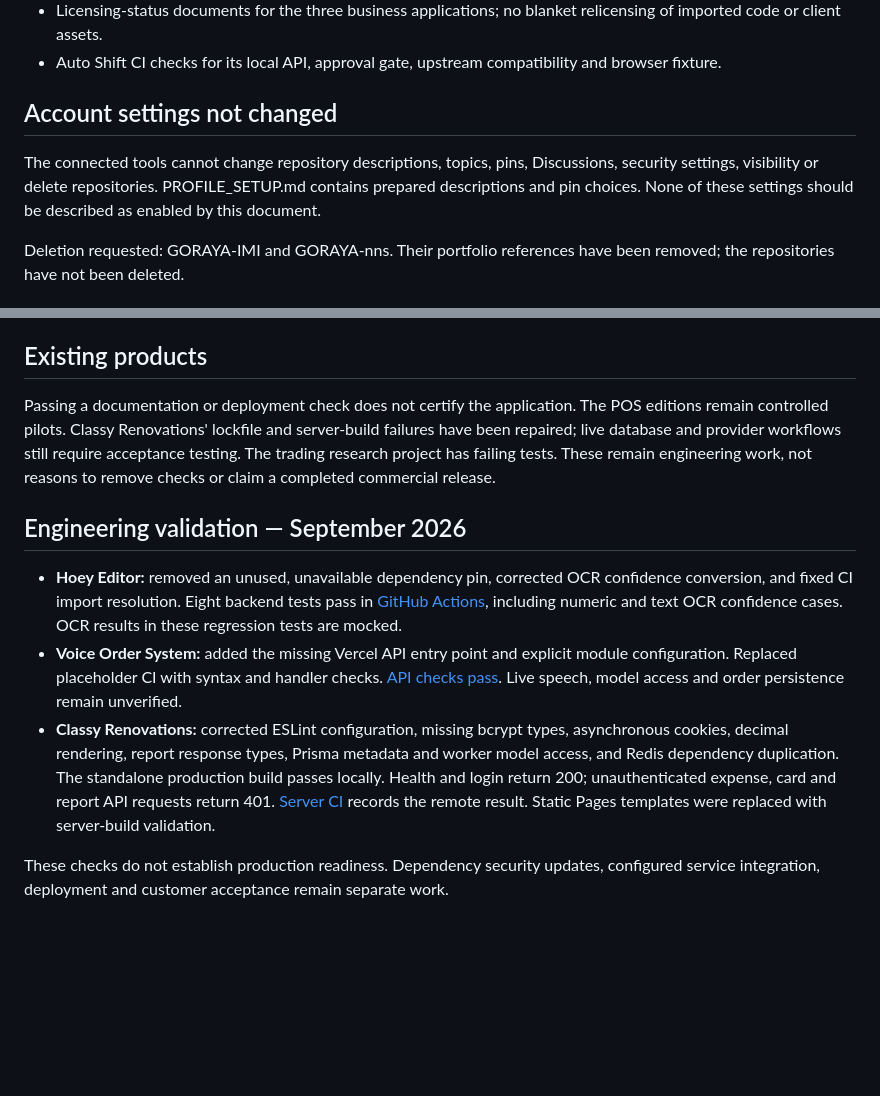
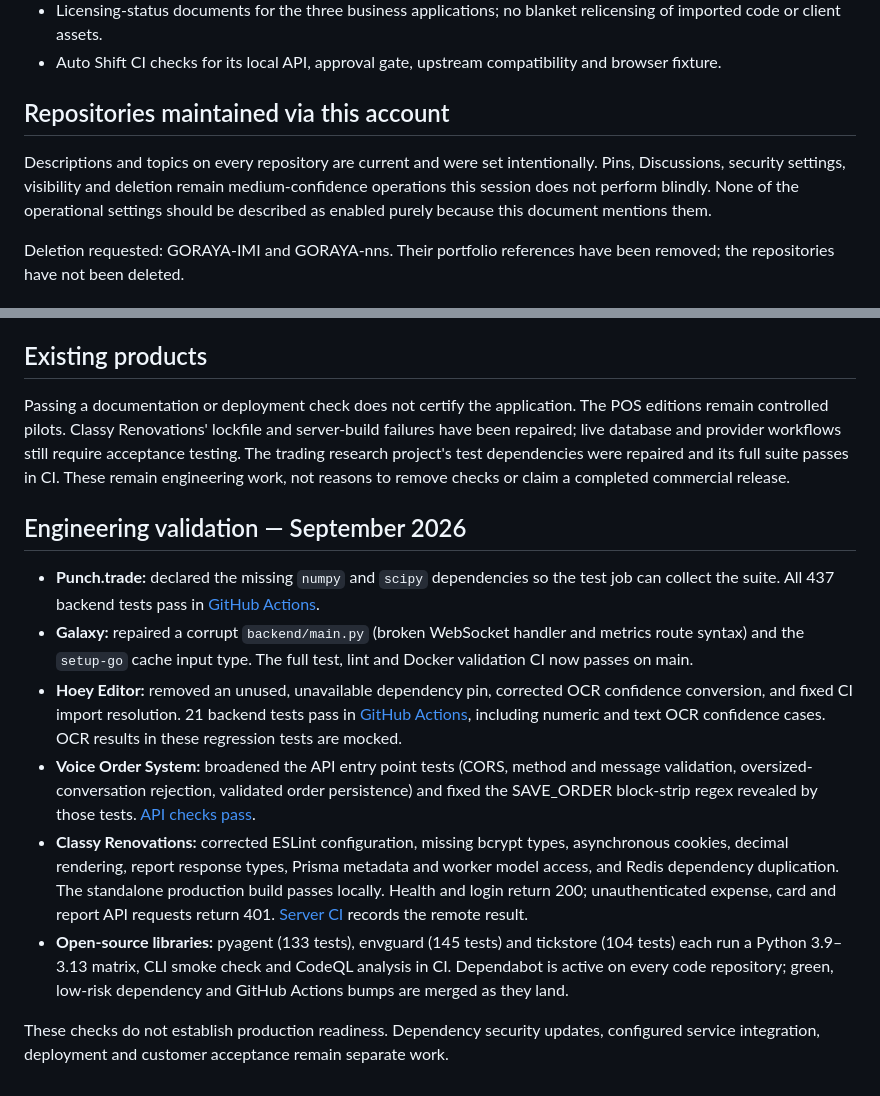
Before and after one commit to honeyamn10-source/honeyamn10-source, a Markdown page: REPOSITORY_MAINTENANCE.md, 2 parts joined by grey strips. Rendered like a GitHub page; blank space fills up the shorter version.

Commit message:
docs: update maintenance log with validated CI fixes

```diff
--- a/REPOSITORY_MAINTENANCE.md
+++ b/REPOSITORY_MAINTENANCE.md
@@ -10,9 +10,9 @@
 - Licensing-status documents for the three business applications; no blanket relicensing of imported code or client assets.
 - Auto Shift CI checks for its local API, approval gate, upstream compatibility and browser fixture.
 
-## Account settings not changed
+## Repositories maintained via this account
 
-The connected tools cannot change repository descriptions, topics, pins, Discussions, security settings, visibility or delete repositories. PROFILE_SETUP.md contains prepared descriptions and pin choices. None of these settings should be described as enabled by this document.
+Descriptions and topics on every repository are current and were set intentionally. Pins, Discussions, security settings, visibility and deletion remain medium-confidence operations this session does not perform blindly. None of the operational settings should be described as enabled purely because this document mentions them.
 
 Deletion requested: GORAYA-IMI and GORAYA-nns. Their portfolio references have been removed; the repositories have not been deleted.
 
@@ -42,12 +42,15 @@ Do not buy stars, create fake activity, copy another project's identity, or send
 
 ## Existing products
 
-Passing a documentation or deployment check does not certify the application. The POS editions remain controlled pilots. Classy Renovations' lockfile and server-build failures have been repaired; live database and provider workflows still require acceptance testing. The trading research project has failing tests. These remain engineering work, not reasons to remove checks or claim a completed commercial release.
+Passing a documentation or deployment check does not certify the application. The POS editions remain controlled pilots. Classy Renovations' lockfile and server-build failures have been repaired; live database and provider workflows still require acceptance testing. The trading research project's test dependencies were repaired and its full suite passes in CI. These remain engineering work, not reasons to remove checks or claim a completed commercial release.
 
 ## Engineering validation — September 2026
 
-- **Hoey Editor:** removed an unused, unavailable dependency pin, corrected OCR confidence conversion, and fixed CI import resolution. Eight backend tests pass in [GitHub Actions](https://github.com/honeyamn10-source/hoeyeditor/actions/runs/35012220607), including numeric and text OCR confidence cases. OCR results in these regression tests are mocked.
-- **Voice Order System:** added the missing Vercel API entry point and explicit module configuration. Replaced placeholder CI with syntax and handler checks. [API checks pass](https://github.com/honeyamn10-source/voice-order-system/actions/runs/35012018969). Live speech, model access and order persistence remain unverified.
-- **Classy Renovations:** corrected ESLint configuration, missing bcrypt types, asynchronous cookies, decimal rendering, report response types, Prisma metadata and worker model access, and Redis dependency duplication. The standalone production build passes locally. Health and login return 200; unauthenticated expense, card and report API requests return 401. [Server CI](https://github.com/honeyamn10-source/classy-renovation/actions/runs/35012769939) records the remote result. Static Pages templates were replaced with server-build validation.
+- **Punch.trade:** declared the missing `numpy` and `scipy` dependencies so the test job can collect the suite. All 437 backend tests pass in [GitHub Actions](https://github.com/honeyamn10-source/punch.trade/actions).
+- **Galaxy:** repaired a corrupt `backend/main.py` (broken WebSocket handler and metrics route syntax) and the `setup-go` cache input type. The full test, lint and Docker validation CI now passes on main.
+- **Hoey Editor:** removed an unused, unavailable dependency pin, corrected OCR confidence conversion, and fixed CI import resolution. 21 backend tests pass in [GitHub Actions](https://github.com/honeyamn10-source/hoeyeditor/actions/workflows/ci.yml), including numeric and text OCR confidence cases. OCR results in these regression tests are mocked.
+- **Voice Order System:** broadened the API entry point tests (CORS, method and message validation, oversized-conversation rejection, validated order persistence) and fixed the SAVE_ORDER block-strip regex revealed by those tests. [API checks pass](https://github.com/honeyamn10-source/voice-order-system/actions/workflows/blank.yml).
+- **Classy Renovations:** corrected ESLint configuration, missing bcrypt types, asynchronous cookies, decimal rendering, report response types, Prisma metadata and worker model access, and Redis dependency duplication. The standalone production build passes locally. Health and login return 200; unauthenticated expense, card and report API requests return 401. [Server CI](https://github.com/honeyamn10-source/classy-renovation/actions/workflows/nextjs.yml) records the remote result.
+- **Open-source libraries:** pyagent (133 tests), envguard (145 tests) and tickstore (104 tests) each run a Python 3.9–3.13 matrix, CLI smoke check and CodeQL analysis in CI. Dependabot is active on every code repository; green, low-risk dependency and GitHub Actions bumps are merged as they land.
 
 These checks do not establish production readiness. Dependency security updates, configured service integration, deployment and customer acceptance remain separate work.
```
